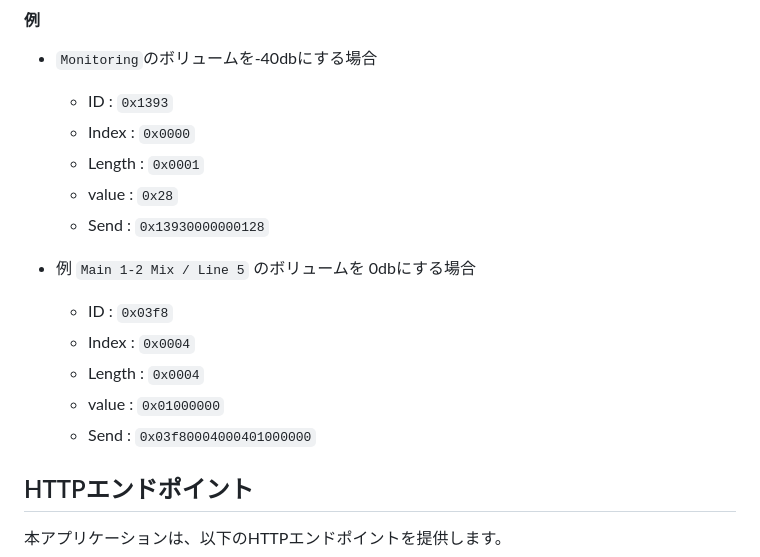
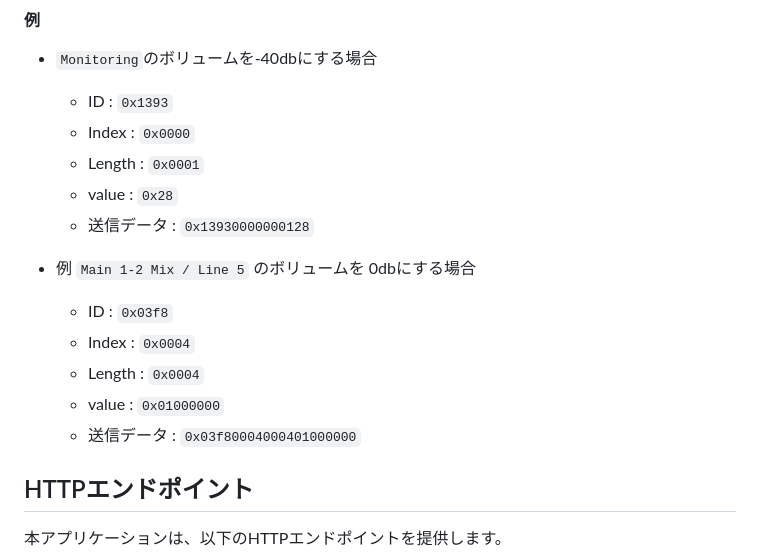
Before and after one commit to hogehige2025/Unofficial-CueMix5-Web-API, a Markdown page: README.md, the part around the change printed below. GitHub-like rendering.

```diff
--- a/README.md
+++ b/README.md
@@ -184,14 +182,14 @@ WebSocket接続時に全てのパラメータがMOTUデバイスから送信さ
     - Index : `0x0000`
     - Length : `0x0001`
     - value : `0x28`
-    - Send : `0x13930000000128`
+    - 送信データ : `0x13930000000128`
 
 - 例 `Main 1-2 Mix / Line 5` のボリュームを 0dbにする場合
     - ID : `0x03f8`
     - Index : `0x0004`
     - Length : `0x0004`
     - value : `0x01000000`
-    - Send : `0x03f80004000401000000`
+    - 送信データ : `0x03f80004000401000000`
 
 
 
```
Also changed, not shown: other parts of README.md (+55 -57 lines), README.en.md (+19 -18 lines), screenshot.png, 2 other files.
